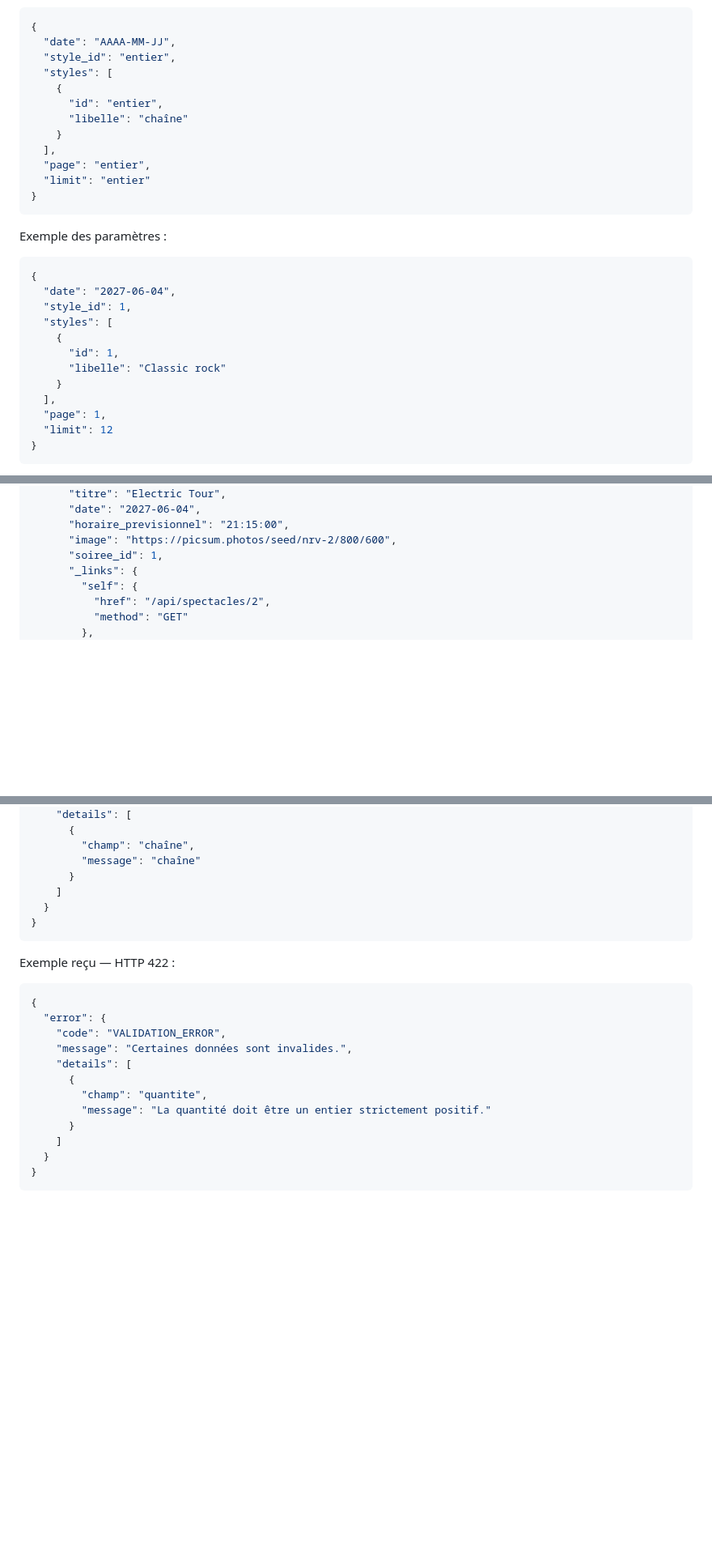
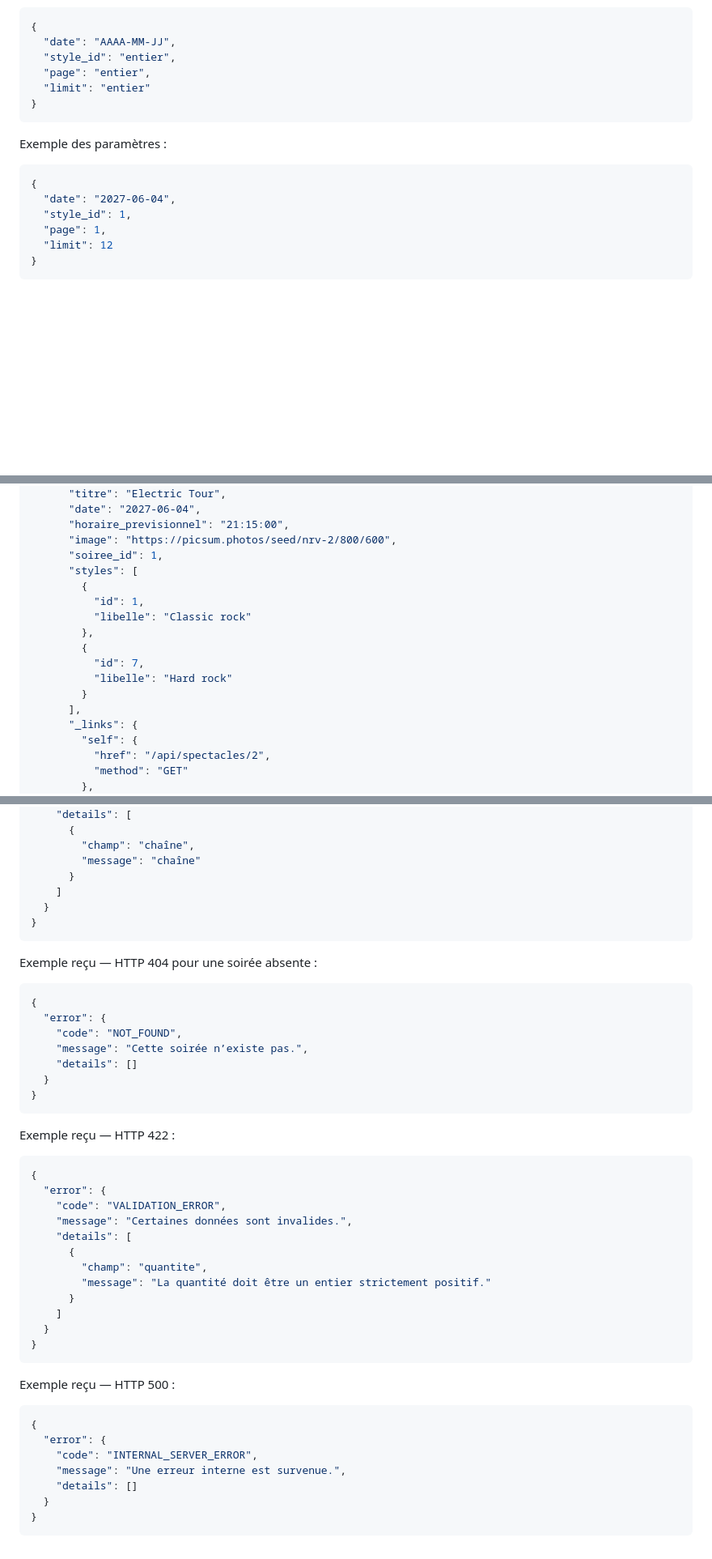
Before and after one commit to Nath-YvUni/BUT-3-Atelier-NRV.net, a Markdown page: Documents/API/contrat-api-nrv.md, 3 parts joined by grey strips. Shown at 81% size. Drawn GitHub-style; blank space fills up the shorter version.

Commit message:
docs(api): corrige les exemples de styles et précise les erreurs

````diff
--- a/Documents/API/contrat-api-nrv.md
+++ b/Documents/API/contrat-api-nrv.md
@@ -50,12 +50,6 @@ Format des paramètres, représenté en JSON :
 {
   "date": "AAAA-MM-JJ",
   "style_id": "entier",
-  "styles": [
-    {
-      "id": "entier",
-      "libelle": "chaîne"
-    }
-  ],
   "page": "entier",
   "limit": "entier"
 }
@@ -67,12 +61,6 @@ Exemple des paramètres :
 {
   "date": "2027-06-04",
   "style_id": 1,
-  "styles": [
-    {
-      "id": 1,
-      "libelle": "Classic rock"
-    }
-  ],
   "page": 1,
   "limit": 12
 }
@@ -167,6 +151,16 @@ Exemple reçu :
       "horaire_previsionnel": "21:15:00",
       "image": "https://picsum.photos/seed/nrv-2/800/600",
       "soiree_id": 1,
+      "styles": [
+        {
+          "id": 1,
+          "libelle": "Classic rock"
+        },
+        {
+          "id": 7,
+          "libelle": "Hard rock"
+        }
+      ],
       "_links": {
         "self": {
           "href": "/api/spectacles/2",
@@ -3356,6 +3350,18 @@ Format JSON attendu :
 }
 ```
 
+Exemple reçu — HTTP 404 pour une soirée absente :
+
+```json
+{
+  "error": {
+    "code": "NOT_FOUND",
+    "message": "Cette soirée n’existe pas.",
+    "details": []
+  }
+}
+```
+
 Exemple reçu — HTTP 422 :
 
 ```json
@@ -3372,3 +3378,15 @@ Exemple reçu — HTTP 422 :
   }
 }
 ```
+
+Exemple reçu — HTTP 500 :
+
+```json
+{
+  "error": {
+    "code": "INTERNAL_SERVER_ERROR",
+    "message": "Une erreur interne est survenue.",
+    "details": []
+  }
+}
+```
````
Also changed, not shown: other parts of Documents/API/contrat-api-nrv.md (+0 -4 lines).
